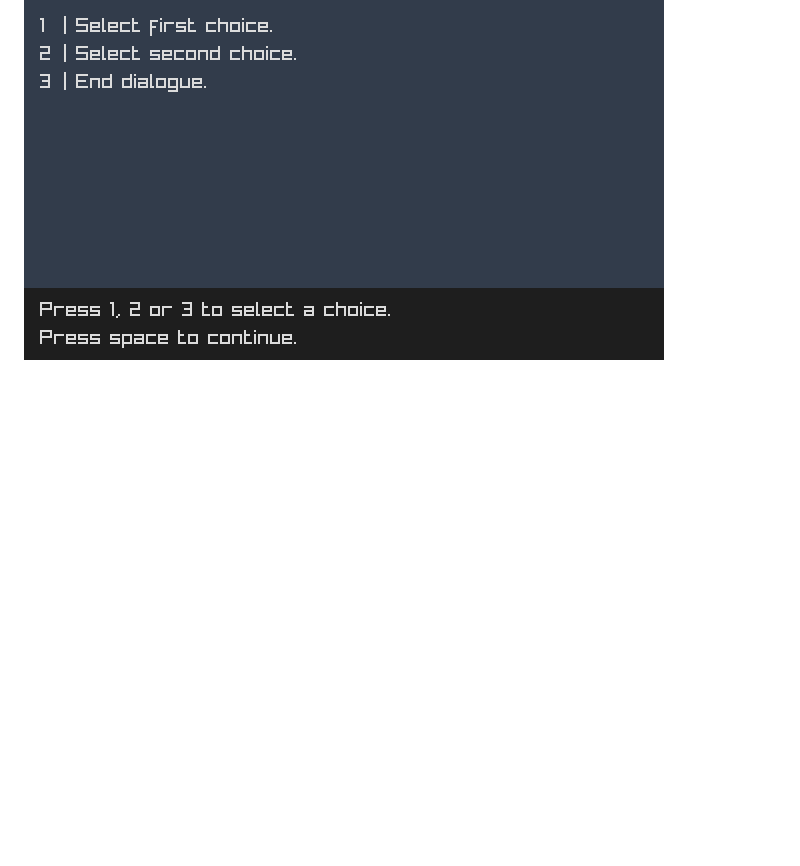
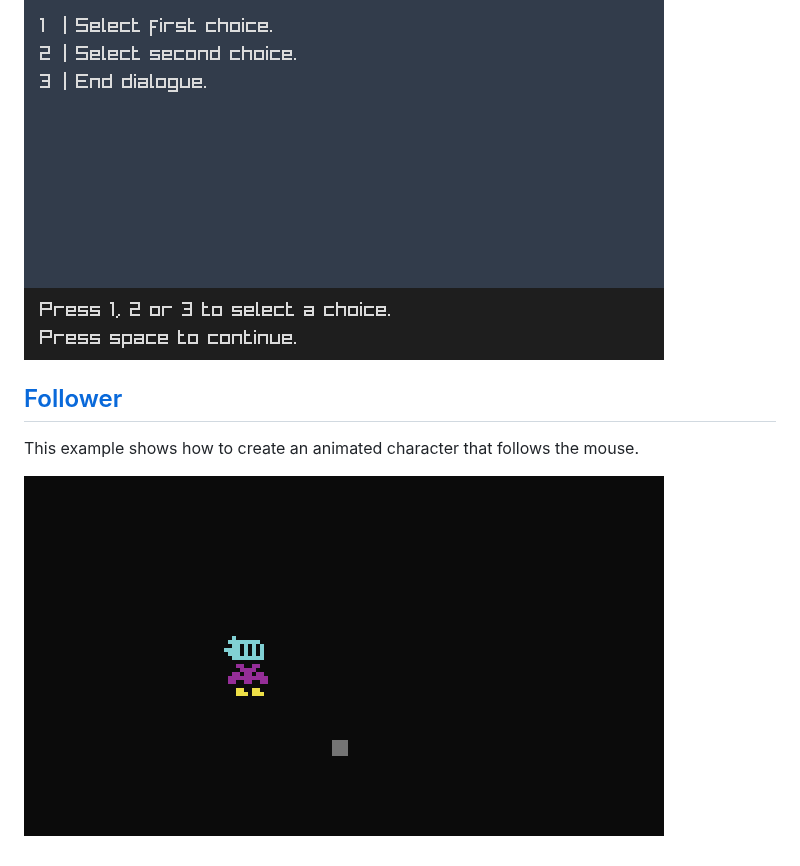
Before and after one commit to Kapendev/parin, a Markdown page: examples/README.md, the part around the change. Rendered like a GitHub page; pictures changed too: examples/follower.png (added); blank space fills up the shorter version.

Commit message:
Added first example with sprites.

```diff
--- a/examples/README.md
+++ b/examples/README.md
@@ -32,3 +32,9 @@ This example shows how to use the camera structure of Popka.
 This example shows how to use the Popka dialogue system.
 
 ![image](dialogue.png)
+
+## [Follower](follower.d)
+
+This example shows how to create an animated character that follows the mouse.
+
+![image](follower.png)
```
Also changed, not shown: 3 other files.
